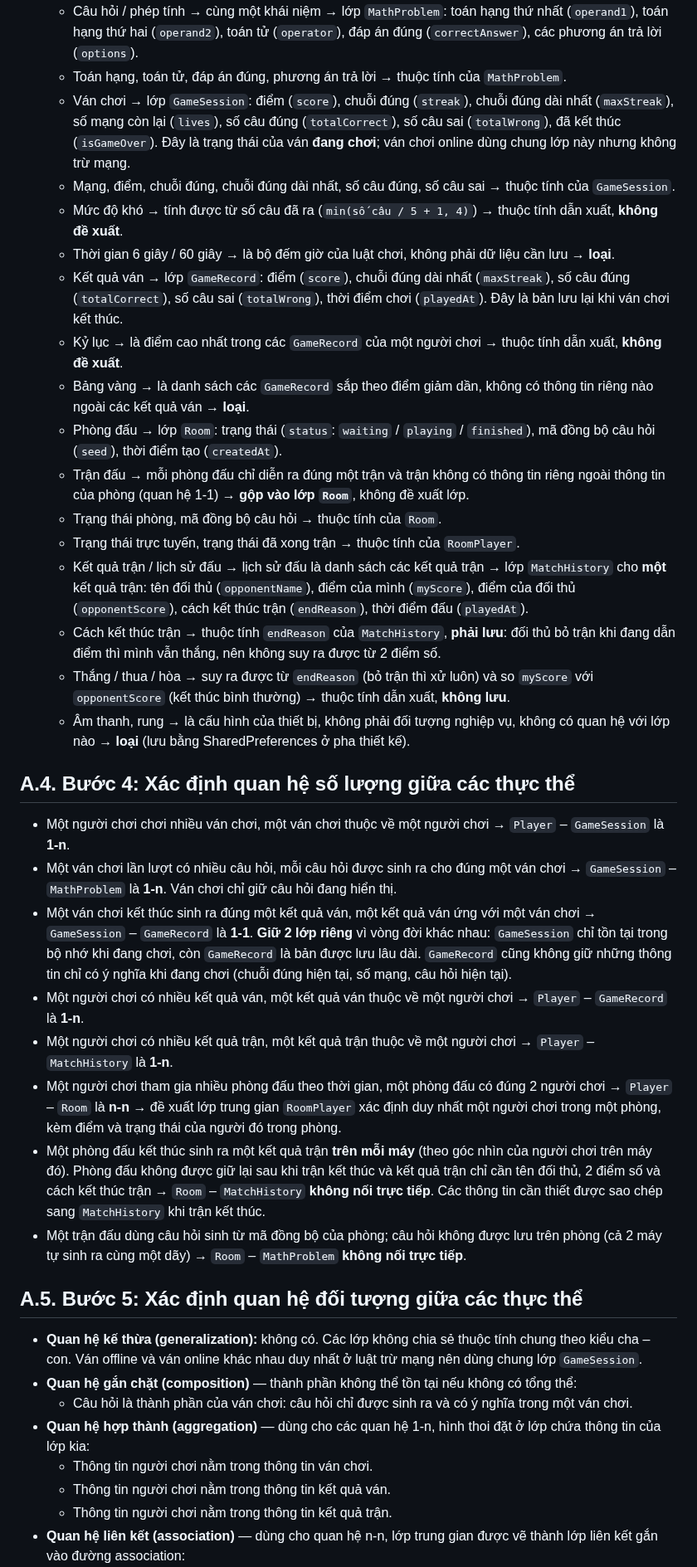
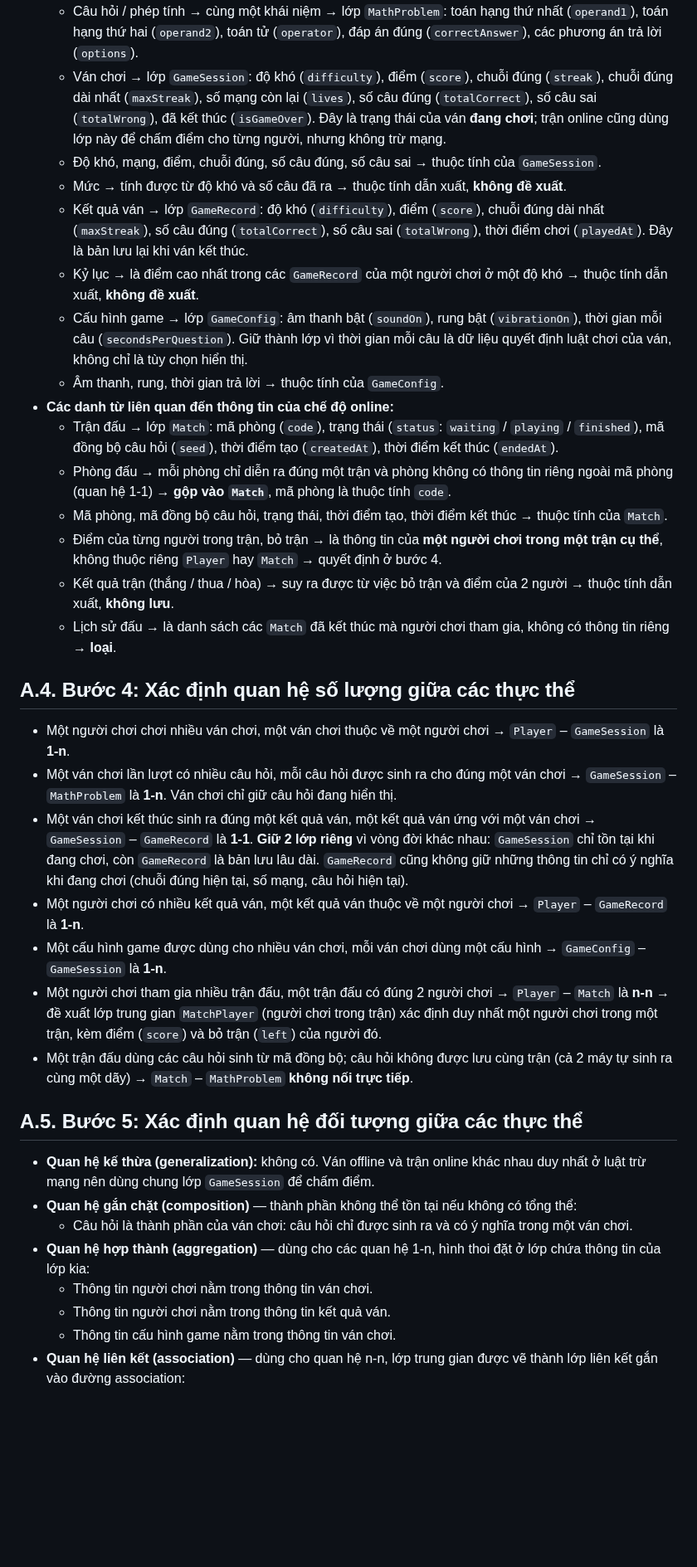
Before and after one commit to HungNguyenBa1811/math-dash, a Markdown page: docs/chung/02-lop-thuc-the.md, the part around one of its changes. Shown at 83% size. Drawn GitHub-style; blank space fills up the shorter version.

```diff
--- a/docs/chung/02-lop-thuc-the.md
+++ b/docs/chung/02-lop-thuc-the.md
@@ -41,39 +39,36 @@ Khi chơi online, người chơi tìm trận: hệ thống đăng nhập ẩn da
   - Câu hỏi / phép tính → cùng một khái niệm → lớp `MathProblem`: toán hạng thứ nhất (`operand1`), toán hạng thứ hai (`operand2`), toán tử (`operator`), đáp án đúng (`correctAnswer`), các phương án trả lời (`options`).
-  - Toán hạng, toán tử, đáp án đúng, phương án trả lời → thuộc tính của `MathProblem`.
-  - Ván chơi → lớp `GameSession`: điểm (`score`), chuỗi đúng (`streak`), chuỗi đúng dài nhất (`maxStreak`), số mạng còn lại (`lives`), số câu đúng (`totalCorrect`), số câu sai (`totalWrong`), đã kết thúc (`isGameOver`). Đây là trạng thái của ván **đang chơi**; ván chơi online dùng chung lớp này nhưng không trừ mạng.
-  - Mạng, điểm, chuỗi đúng, chuỗi đúng dài nhất, số câu đúng, số câu sai → thuộc tính của `GameSession`.
-  - Mức độ khó → tính được từ số câu đã ra (`min(số câu / 5 + 1, 4)`) → thuộc tính dẫn xuất, **không đề xuất**.
-  - Thời gian 6 giây / 60 giây → là bộ đếm giờ của luật chơi, không phải dữ liệu cần lưu → **loại**.
-  - Kết quả ván → lớp `GameRecord`: điểm (`score`), chuỗi đúng dài nhất (`maxStreak`), số câu đúng (`totalCorrect`), số câu sai (`totalWrong`), thời điểm chơi (`playedAt`). Đây là bản lưu lại khi ván chơi kết thúc.
-  - Kỷ lục → là điểm cao nhất trong các `GameRecord` của một người chơi → thuộc tính dẫn xuất, **không đề xuất**.
-  - Bảng vàng → là danh sách các `GameRecord` sắp theo điểm giảm dần, không có thông tin riêng nào ngoài các kết quả ván → **loại**.
-  - Phòng đấu → lớp `Room`: trạng thái (`status`: `waiting` / `playing` / `finished`), mã đồng bộ câu hỏi (`seed`), thời điểm tạo (`createdAt`).
-  - Trận đấu → mỗi phòng đấu chỉ diễn ra đúng một trận và trận không có thông tin riêng ngoài thông tin của phòng (quan hệ 1-1) → **gộp vào lớp `Room`**, không đề xuất lớp.
-  - Trạng thái phòng, mã đồng bộ câu hỏi → thuộc tính của `Room`.
-  - Trạng thái trực tuyến, trạng thái đã xong trận → thuộc tính của `RoomPlayer`.
-  - Kết quả trận / lịch sử đấu → lịch sử đấu là danh sách các kết quả trận → lớp `MatchHistory` cho **một** kết quả trận: tên đối thủ (`opponentName`), điểm của mình (`myScore`), điểm của đối thủ (`opponentScore`), cách kết thúc trận (`endReason`), thời điểm đấu (`playedAt`).
-  - Cách kết thúc trận → thuộc tính `endReason` của `MatchHistory`, **phải lưu**: đối thủ bỏ trận khi đang dẫn điểm thì mình vẫn thắng, nên không suy ra được từ 2 điểm số.
-  - Thắng / thua / hòa → suy ra được từ `endReason` (bỏ trận thì xử luôn) và so `myScore` với `opponentScore` (kết thúc bình thường) → thuộc tính dẫn xuất, **không lưu**.
-  - Âm thanh, rung → là cấu hình của thiết bị, không phải đối tượng nghiệp vụ, không có quan hệ với lớp nào → **loại** (lưu bằng SharedPreferences ở pha thiết kế).
+  - Ván chơi → lớp `GameSession`: độ khó (`difficulty`), điểm (`score`), chuỗi đúng (`streak`), chuỗi đúng dài nhất (`maxStreak`), số mạng còn lại (`lives`), số câu đúng (`totalCorrect`), số câu sai (`totalWrong`), đã kết thúc (`isGameOver`). Đây là trạng thái của ván **đang chơi**; trận online cũng dùng lớp này để chấm điểm cho từng người, nhưng không trừ mạng.
+  - Độ khó, mạng, điểm, chuỗi đúng, số câu đúng, số câu sai → thuộc tính của `GameSession`.
+  - Mức → tính được từ độ khó và số câu đã ra → thuộc tính dẫn xuất, **không đề xuất**.
+  - Kết quả ván → lớp `GameRecord`: độ khó (`difficulty`), điểm (`score`), chuỗi đúng dài nhất (`maxStreak`), số câu đúng (`totalCorrect`), số câu sai (`totalWrong`), thời điểm chơi (`playedAt`). Đây là bản lưu lại khi ván kết thúc.
+  - Kỷ lục → là điểm cao nhất trong các `GameRecord` của một người chơi ở một độ khó → thuộc tính dẫn xuất, **không đề xuất**.
+  - Cấu hình game → lớp `GameConfig`: âm thanh bật (`soundOn`), rung bật (`vibrationOn`), thời gian mỗi câu (`secondsPerQuestion`). Giữ thành lớp vì thời gian mỗi câu là dữ liệu quyết định luật chơi của ván, không chỉ là tùy chọn hiển thị.
+  - Âm thanh, rung, thời gian trả lời → thuộc tính của `GameConfig`.
+- **Các danh từ liên quan đến thông tin của chế độ online:**
+  - Trận đấu → lớp `Match`: mã phòng (`code`), trạng thái (`status`: `waiting` / `playing` / `finished`), mã đồng bộ câu hỏi (`seed`), thời điểm tạo (`createdAt`), thời điểm kết thúc (`endedAt`).
+  - Phòng đấu → mỗi phòng chỉ diễn ra đúng một trận và phòng không có thông tin riêng ngoài mã phòng (quan hệ 1-1) → **gộp vào `Match`**, mã phòng là thuộc tính `code`.
+  - Mã phòng, mã đồng bộ câu hỏi, trạng thái, thời điểm tạo, thời điểm kết thúc → thuộc tính của `Match`.
+  - Điểm của từng người trong trận, bỏ trận → là thông tin của **một người chơi trong một trận cụ thể**, không thuộc riêng `Player` hay `Match` → quyết định ở bước 4.
+  - Kết quả trận (thắng / thua / hòa) → suy ra được từ việc bỏ trận và điểm của 2 người → thuộc tính dẫn xuất, **không lưu**.
+  - Lịch sử đấu → là danh sách các `Match` đã kết thúc mà người chơi tham gia, không có thông tin riêng → **loại**.
 
 ## A.4. Bước 4: Xác định quan hệ số lượng giữa các thực thể
 
 - Một người chơi chơi nhiều ván chơi, một ván chơi thuộc về một người chơi → `Player` – `GameSession` là **1-n**.
 - Một ván chơi lần lượt có nhiều câu hỏi, mỗi câu hỏi được sinh ra cho đúng một ván chơi → `GameSession` – `MathProblem` là **1-n**. Ván chơi chỉ giữ câu hỏi đang hiển thị.
-- Một ván chơi kết thúc sinh ra đúng một kết quả ván, một kết quả ván ứng với một ván chơi → `GameSession` – `GameRecord` là **1-1**. **Giữ 2 lớp riêng** vì vòng đời khác nhau: `GameSession` chỉ tồn tại trong bộ nhớ khi đang chơi, còn `GameRecord` là bản được lưu lâu dài. `GameRecord` cũng không giữ những thông tin chỉ có ý nghĩa khi đang chơi (chuỗi đúng hiện tại, số mạng, câu hỏi hiện tại).
+- Một ván chơi kết thúc sinh ra đúng một kết quả ván, một kết quả ván ứng với một ván chơi → `GameSession` – `GameRecord` là **1-1**. **Giữ 2 lớp riêng** vì vòng đời khác nhau: `GameSession` chỉ tồn tại khi đang chơi, còn `GameRecord` là bản lưu lâu dài. `GameRecord` cũng không giữ những thông tin chỉ có ý nghĩa khi đang chơi (chuỗi đúng hiện tại, số mạng, câu hỏi hiện tại).
 - Một người chơi có nhiều kết quả ván, một kết quả ván thuộc về một người chơi → `Player` – `GameRecord` là **1-n**.
-- Một người chơi có nhiều kết quả trận, một kết quả trận thuộc về một người chơi → `Player` – `MatchHistory` là **1-n**.
-- Một người chơi tham gia nhiều phòng đấu theo thời gian, một phòng đấu có đúng 2 người chơi → `Player` – `Room` là **n-n** → đề xuất lớp trung gian `RoomPlayer` xác định duy nhất một người chơi trong một phòng, kèm điểm và trạng thái của người đó trong phòng.
-- Một phòng đấu kết thúc sinh ra một kết quả trận **trên mỗi máy** (theo góc nhìn của người chơi trên máy đó). Phòng đấu không được giữ lại sau khi trận kết thúc và kết quả trận chỉ cần tên đối thủ, 2 điểm số và cách kết thúc trận → `Room` – `MatchHistory` **không nối trực tiếp**. Các thông tin cần thiết được sao chép sang `MatchHistory` khi trận kết thúc.
-- Một trận đấu dùng câu hỏi sinh từ mã đồng bộ của phòng; câu hỏi không được lưu trên phòng (cả 2 máy tự sinh ra cùng một dãy) → `Room` – `MathProblem` **không nối trực tiếp**.
+- Một cấu hình game được dùng cho nhiều ván chơi, mỗi ván chơi dùng một cấu hình → `GameConfig` – `GameSession` là **1-n**.
+- Một người chơi tham gia nhiều trận đấu, một trận đấu có đúng 2 người chơi → `Player` – `Match` là **n-n** → đề xuất lớp trung gian `MatchPlayer` (người chơi trong trận) xác định duy nhất một người chơi trong một trận, kèm điểm (`score`) và bỏ trận (`left`) của người đó.
+- Một trận đấu dùng các câu hỏi sinh từ mã đồng bộ; câu hỏi không được lưu cùng trận (cả 2 máy tự sinh ra cùng một dãy) → `Match` – `MathProblem` **không nối trực tiếp**.
 
 ## A.5. Bước 5: Xác định quan hệ đối tượng giữa các thực thể
 
-- **Quan hệ kế thừa (generalization):** không có. Các lớp không chia sẻ thuộc tính chung theo kiểu cha – con. Ván offline và ván online khác nhau duy nhất ở luật trừ mạng nên dùng chung lớp `GameSession`.
+- **Quan hệ kế thừa (generalization):** không có. Ván offline và trận online khác nhau duy nhất ở luật trừ mạng nên dùng chung lớp `GameSession` để chấm điểm.
 - **Quan hệ gắn chặt (composition)** — thành phần không thể tồn tại nếu không có tổng thể:
   - Câu hỏi là thành phần của ván chơi: câu hỏi chỉ được sinh ra và có ý nghĩa trong một ván chơi.
 - **Quan hệ hợp thành (aggregation)** — dùng cho các quan hệ 1-n, hình thoi đặt ở lớp chứa thông tin của lớp kia:
   - Thông tin người chơi nằm trong thông tin ván chơi.
   - Thông tin người chơi nằm trong thông tin kết quả ván.
-  - Thông tin người chơi nằm trong thông tin kết quả trận.
+  - Thông tin cấu hình game nằm trong thông tin ván chơi.
 - **Quan hệ liên kết (association)** — dùng cho quan hệ n-n, lớp trung gian được vẽ thành lớp liên kết gắn vào đường association:
```
Also changed, not shown: other parts of docs/chung/02-lop-thuc-the.md (+33 -38 lines), docs/chung/lop-thuc-the-phan-tich.png, 1 other file.
